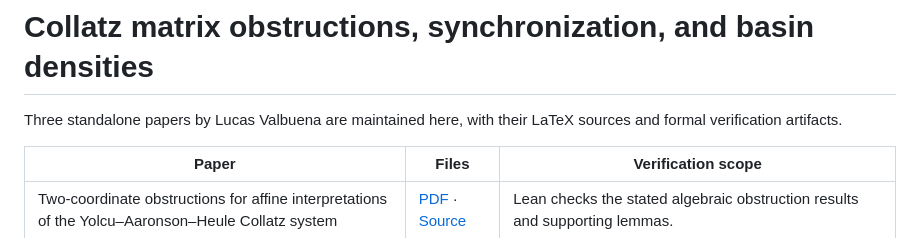
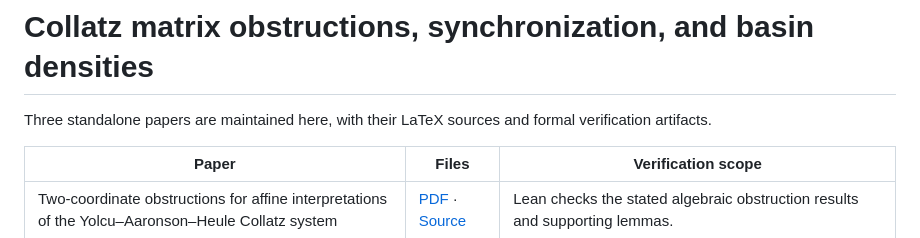
Before and after one commit to x1xhlol/collatz-two-coordinate-obstruction, a Markdown page: README.md, the part around the change. Rendered like a GitHub page.

```diff
--- a/README.md
+++ b/README.md
@@ -1,6 +1,6 @@
 # Collatz matrix obstructions, synchronization, and basin densities
 
-Three standalone papers by Lucas Valbuena are maintained here, with their LaTeX sources and formal verification artifacts.
+Three standalone papers are maintained here, with their LaTeX sources and formal verification artifacts.
 
 | Paper | Files | Verification scope |
 | --- | --- | --- |
```
